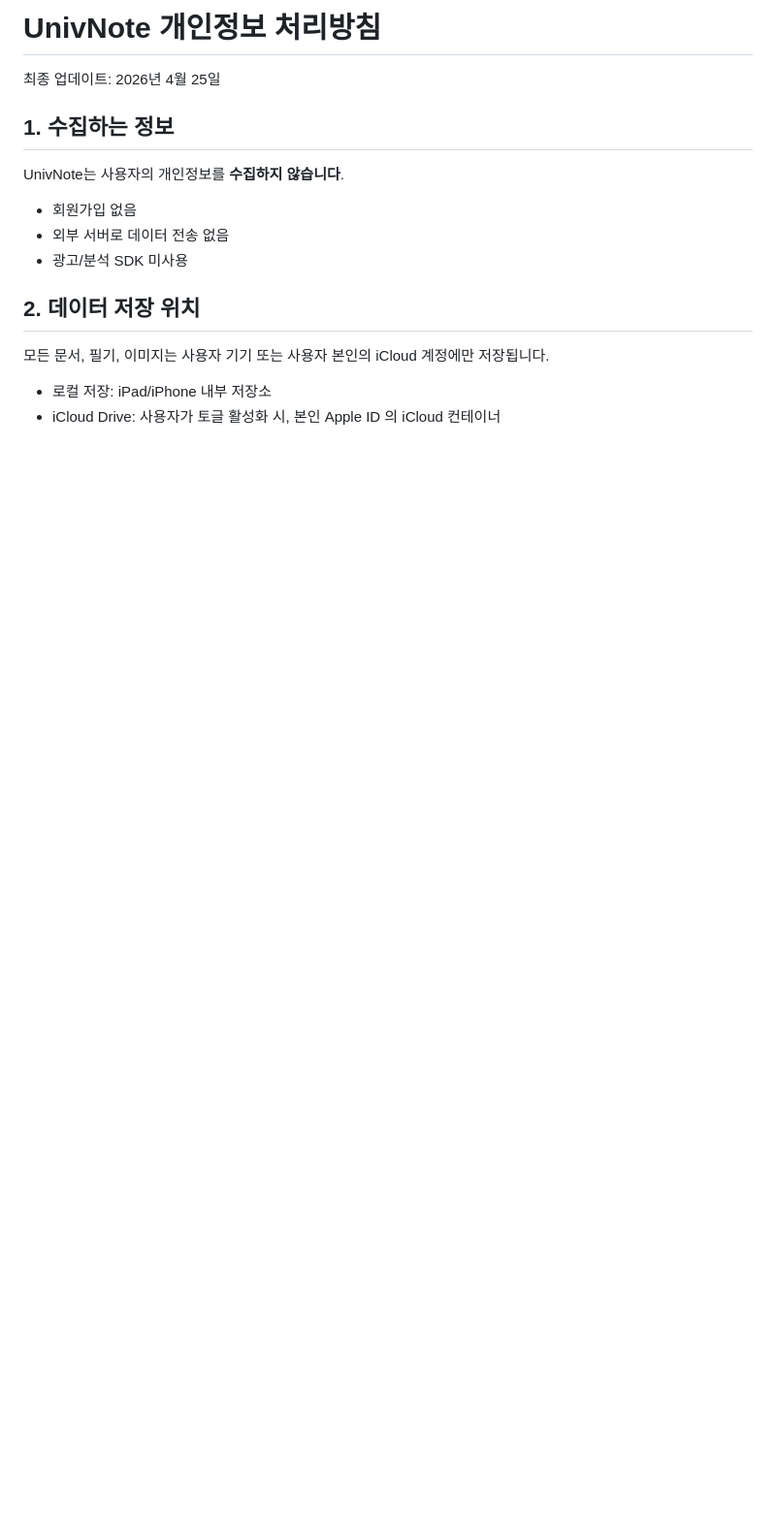
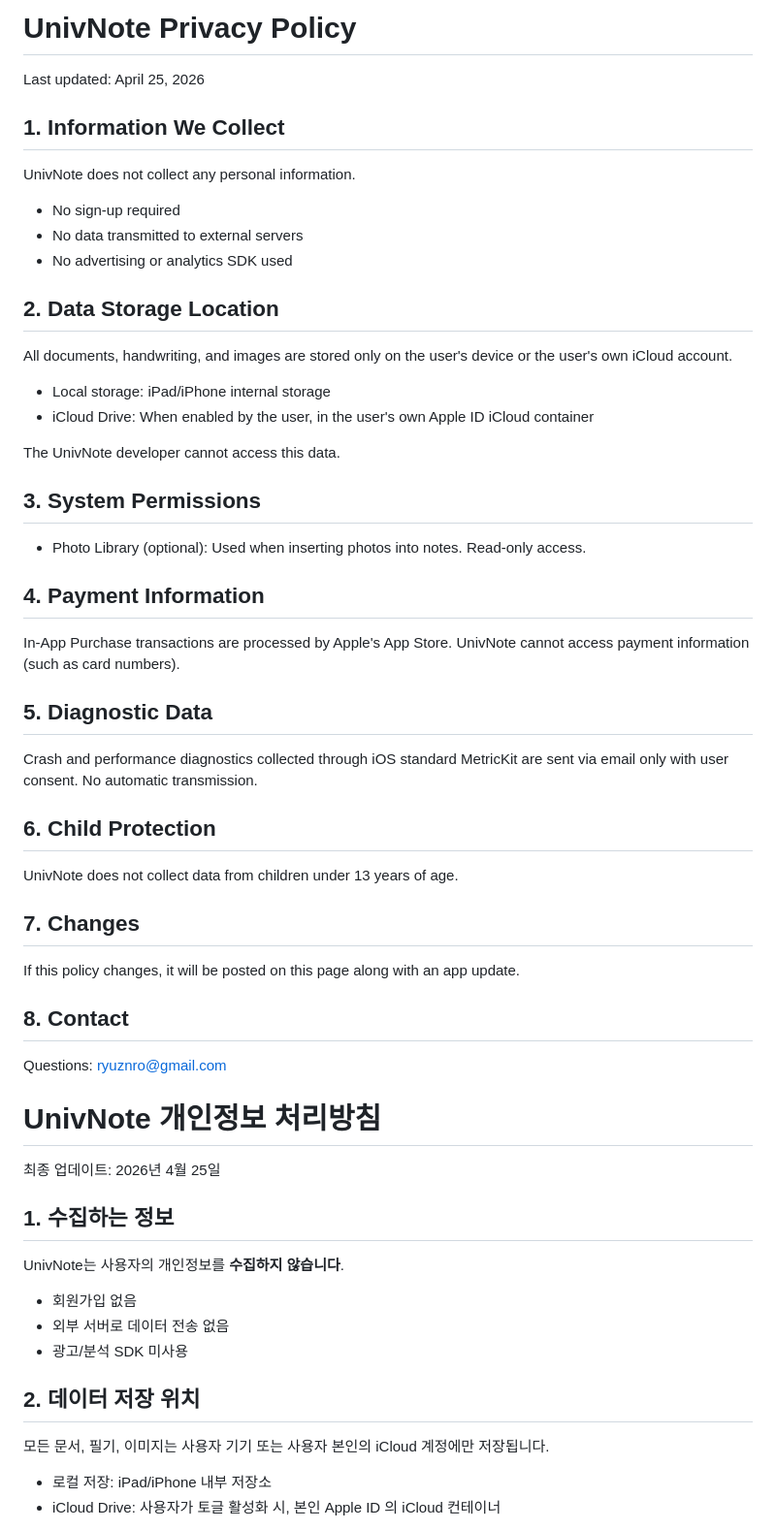
Before and after one commit to ryuznro/univnote-legal, a Markdown page: privacy.md, the part around the change. Shown at 97% size. Drawn GitHub-style; blank space fills up the shorter version.

Commit message:
Revise privacy policy and add detailed sections
Updated privacy policy to English and expanded details.

```diff
--- a/privacy.md
+++ b/privacy.md
@@ -1,4 +1,56 @@
- # UnivNote 개인정보 처리방침
+ # UnivNote Privacy Policy
+
+  Last updated: April 25, 2026
+
+  ## 1. Information We Collect
+
+  UnivNote does not collect any personal information.
+
+  - No sign-up required
+  - No data transmitted to external servers
+  - No advertising or analytics SDK used
+
+  ## 2. Data Storage Location
+
+  All documents, handwriting, and images are stored only on the user's device or the user's own
+  iCloud account.
+
+  - Local storage: iPad/iPhone internal storage
+  - iCloud Drive: When enabled by the user, in the user's own Apple ID iCloud container
+
+  The UnivNote developer cannot access this data.
+
+  ## 3. System Permissions
+
+  - Photo Library (optional): Used when inserting photos into notes. Read-only access.
+
+  ## 4. Payment Information
+
+  In-App Purchase transactions are processed by Apple's App Store. UnivNote cannot access
+  payment information (such as card numbers).
+
+  ## 5. Diagnostic Data
+
+  Crash and performance diagnostics collected through iOS standard MetricKit are sent via email
+  only with user consent. No automatic transmission.
+
+  ## 6. Child Protection
+
+  UnivNote does not collect data from children under 13 years of age.
+
+  ## 7. Changes
+
+  If this policy changes, it will be posted on this page along with an app update.
+
+  ## 8. Contact
+
+  Questions: ryuznro@gmail.com
+
+
+
+
+
+  # UnivNote 개인정보 처리방침
 
   최종 업데이트: 2026년 4월 25일
 
```
